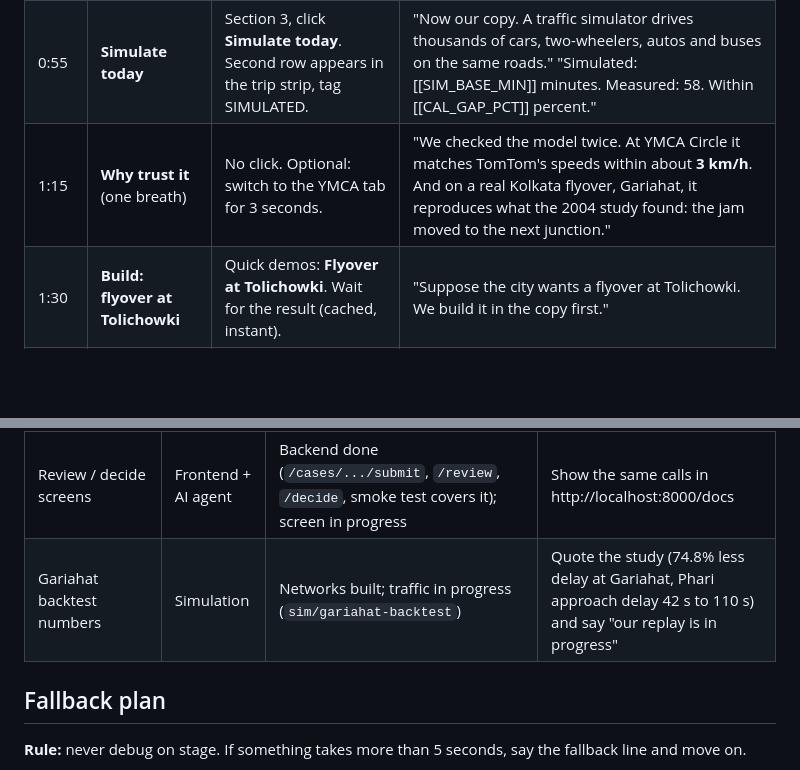
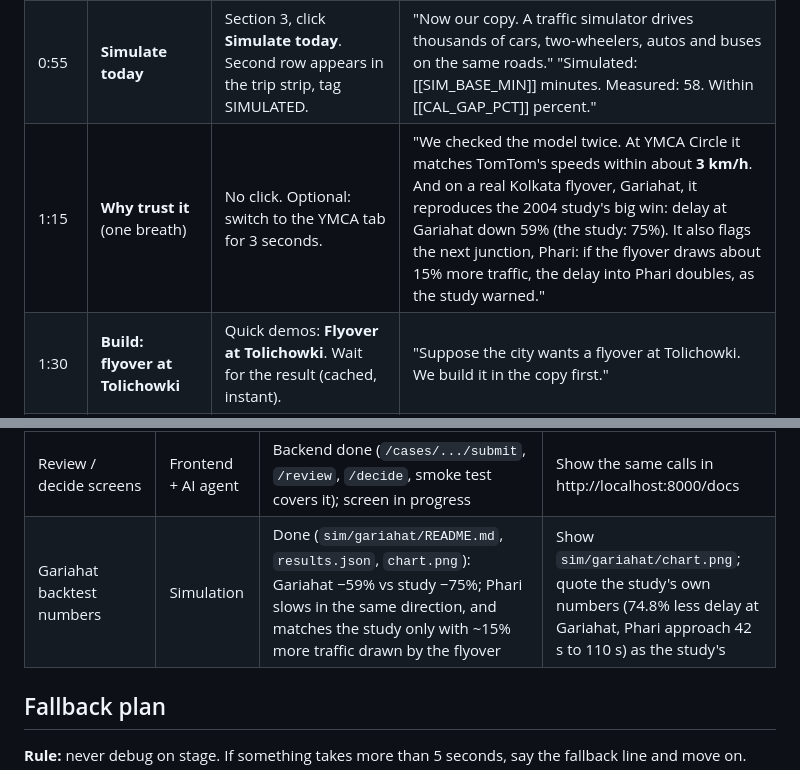
Before and after one commit to aptyInc/hackathon-team-e-cityrehearsal, a Markdown page: docs/demo-script.md, 2 parts joined by grey strips. GitHub-like rendering; blank space fills up the shorter version.

Commit message:
Docs: fill in the Gariahat backtest result (honest wording)
Co-Authored-By: Claude Opus 5.5 <noreply@anthropic.com>

```diff
--- a/docs/demo-script.md
+++ b/docs/demo-script.md
@@ -23,7 +23,7 @@ Placeholders in `[[double brackets]]` get filled after the corridor calibration
 | 0:20 | **Predict: what is real** | Point at the trip strip at the bottom (row "Measured by TomTom", tag REAL). Hover the widest block. | "Every block is one stretch between two junctions. This is measured by TomTom from real vehicles." "The slowest stretch: Nallagandla to the ISB road, almost **14 minutes**." |
 | 0:35 | **Wow 1: live panel** | Point at "Live now at junctions" (REAL, green dots on the map). Click Tolichowki in the panel; the map flies there. | "And this is **right now**. Five junctions on this road send us live data every minute: delay and queue on every approach, against the usual." "Tolichowki right now: [[LIVE_DELAY]] seconds of delay." (Read the number off the screen.) |
 | 0:55 | **Simulate today** | Section 3, click **Simulate today**. Second row appears in the trip strip, tag SIMULATED. | "Now our copy. A traffic simulator drives thousands of cars, two-wheelers, autos and buses on the same roads." "Simulated: [[SIM_BASE_MIN]] minutes. Measured: 58. Within [[CAL_GAP_PCT]] percent." |
-| 1:15 | **Why trust it** (one breath) | No click. Optional: switch to the YMCA tab for 3 seconds. | "We checked the model twice. At YMCA Circle it matches TomTom's speeds within about **3 km/h**. And on a real Kolkata flyover, Gariahat, it reproduces what the 2004 study found: the jam moved to the next junction." |
+| 1:15 | **Why trust it** (one breath) | No click. Optional: switch to the YMCA tab for 3 seconds. | "We checked the model twice. At YMCA Circle it matches TomTom's speeds within about **3 km/h**. And on a real Kolkata flyover, Gariahat, it reproduces the 2004 study's big win: delay at Gariahat down 59% (the study: 75%). It also flags the next junction, Phari: if the flyover draws about 15% more traffic, the delay into Phari doubles, as the study warned." |
 | 1:30 | **Build: flyover at Tolichowki** | Quick demos: **Flyover at Tolichowki**. Wait for the result (cached, instant). | "Suppose the city wants a flyover at Tolichowki. We build it in the copy first." |
 | 1:40 | **Wow 2: the number** | Point at the third strip row and the green delta chips. | "The trip drops from [[SIM_BASE_MIN]] to [[FLYOVER_MIN]] minutes. The flyover saves **[[X]] minutes**." If there is a ripple: "But look: Nanal Nagar, the next junction, gets [[RIPPLE_S]] seconds worse. The jam moved." |
 | 1:55 | **Wow 3: cars on the flyover** | Click Tolichowki in the junction table, **Play** (10x), then **Follow a test car**. Let it climb the flyover. | "This is the flyover in 3D, with simulated cars driving over it. Turning traffic stays on the ground." |
@@ -59,7 +59,7 @@ Placeholders in `[[double brackets]]` get filled after the corridor calibration
 | Real corridor runs (`MOCK_SIM=0`) with calibration | Simulation | In progress (`sim/corridor-calibration`) | Mock mode: strip shows SAMPLE DATA; say "sample run" |
 | Planning assistant (chat) on the corridor | AI agent | Tools defined (`backend/app/agent/tools.py`); loop and UI in progress | Pre-recorded brief + screenshots of the agent's steps |
 | Review / decide screens | Frontend + AI agent | Backend done (`/cases/.../submit`, `/review`, `/decide`, smoke test covers it); screen in progress | Show the same calls in http://localhost:8000/docs |
-| Gariahat backtest numbers | Simulation | Networks built; traffic in progress (`sim/gariahat-backtest`) | Quote the study (74.8% less delay at Gariahat, Phari approach delay 42 s to 110 s) and say "our replay is in progress" |
+| Gariahat backtest numbers | Simulation | Done (`sim/gariahat/README.md`, `results.json`, `chart.png`): Gariahat −59% vs study −75%; Phari slows in the same direction, and matches the study only with ~15% more traffic drawn by the flyover | Show `sim/gariahat/chart.png`; quote the study's own numbers (74.8% less delay at Gariahat, Phari approach 42 s to 110 s) as the study's |
 
 ## Fallback plan
 
```
Also changed, not shown: docs/deck-notes.md (+1 -1 lines).
